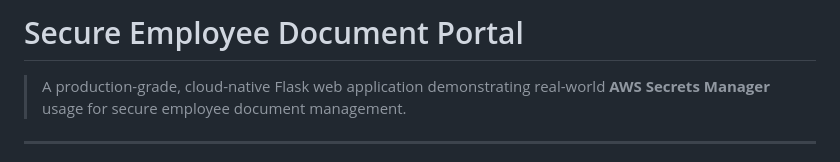
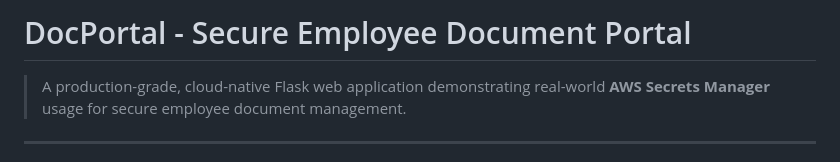
Before and after one commit to AbhinavBabu/secret-manager-demo, a Markdown page: README.md, the part around the change. Drawn GitHub-style.

Commit message:
Update project name to DocPortal in README header

```diff
--- a/README.md
+++ b/README.md
@@ -1,4 +1,4 @@
-# Secure Employee Document Portal
+# DocPortal - Secure Employee Document Portal
 
 > A production-grade, cloud-native Flask web application demonstrating
 > real-world **AWS Secrets Manager** usage for secure employee document management.
```
